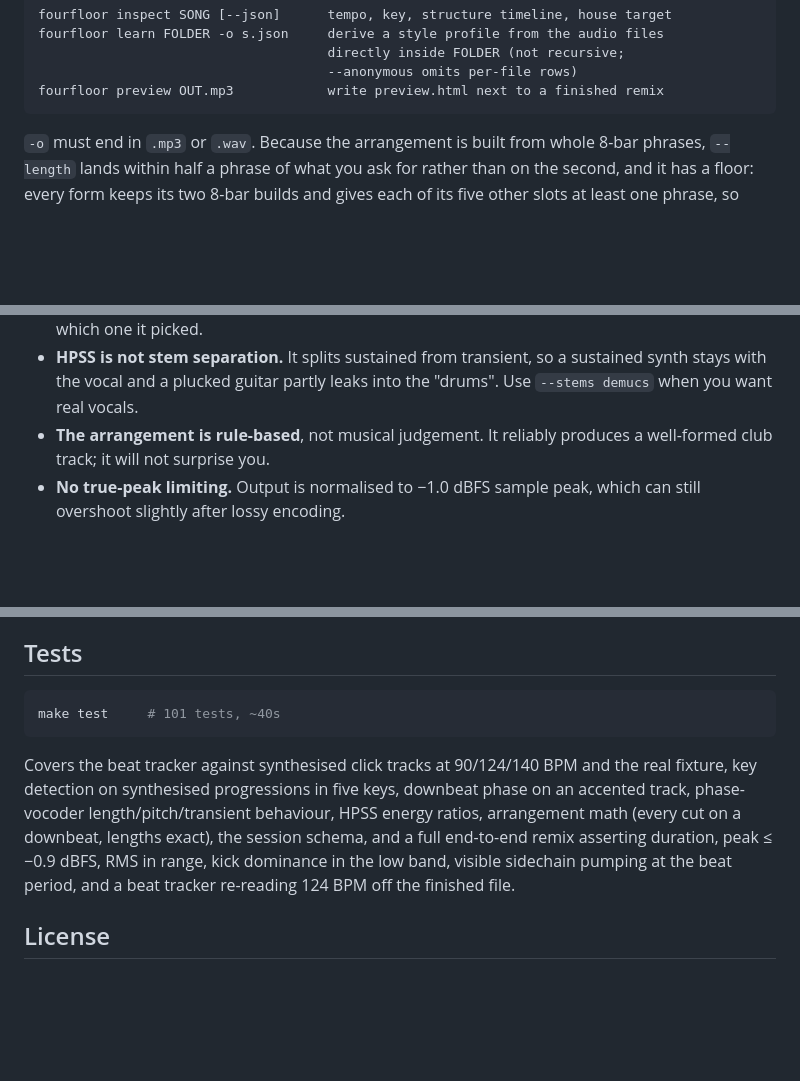
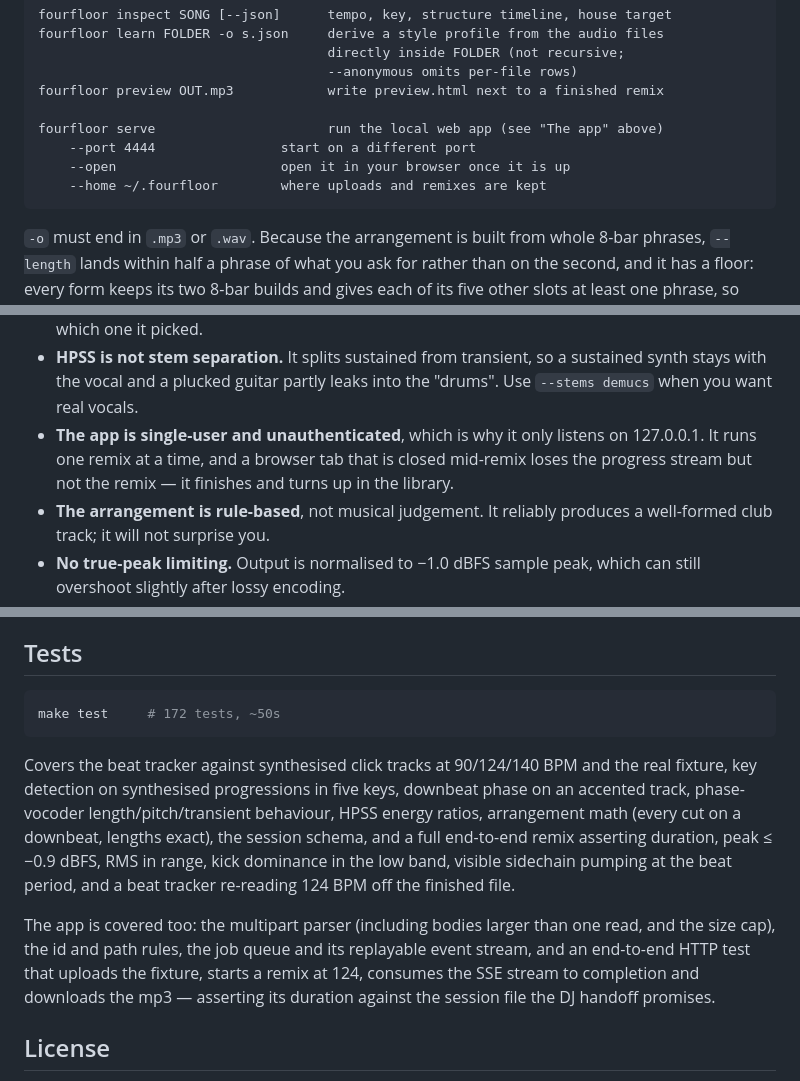
Before and after one commit to neelbarm/fourfloor, a Markdown page: README.md, 3 parts joined by grey strips. Drawn GitHub-style; blank space fills up the shorter version.

````diff
--- a/README.md
+++ b/README.md
@@ -164,6 +218,11 @@ fourfloor learn FOLDER -o s.json     derive a style profile from the audio files
                                      directly inside FOLDER (not recursive;
                                      --anonymous omits per-file rows)
 fourfloor preview OUT.mp3            write preview.html next to a finished remix
+
+fourfloor serve                      run the local web app (see "The app" above)
+    --port 4444                start on a different port
+    --open                     open it in your browser once it is up
+    --home ~/.fourfloor        where uploads and remixes are kept
 ```
 
 `-o` must end in `.mp3` or `.wav`. Because the arrangement is built from whole
@@ -233,6 +292,10 @@ with no key and no network.
 - **HPSS is not stem separation.** It splits sustained from transient, so a
   sustained synth stays with the vocal and a plucked guitar partly leaks into the
   "drums". Use `--stems demucs` when you want real vocals.
+- **The app is single-user and unauthenticated**, which is why it only listens
+  on 127.0.0.1. It runs one remix at a time, and a browser tab that is closed
+  mid-remix loses the progress stream but not the remix — it finishes and turns
+  up in the library.
 - **The arrangement is rule-based**, not musical judgement. It reliably produces a
   well-formed club track; it will not surprise you.
 - **No true-peak limiting.** Output is normalised to −1.0 dBFS sample peak, which
@@ -248,7 +311,7 @@ with no key and no network.
 ## Tests
 
 ```bash
-make test     # 101 tests, ~40s
+make test     # 172 tests, ~50s
 ```
 
 Covers the beat tracker against synthesised click tracks at 90/124/140 BPM and
@@ -259,6 +322,12 @@ session schema, and a full end-to-end remix asserting duration, peak ≤ −0.9
 RMS in range, kick dominance in the low band, visible sidechain pumping at the
 beat period, and a beat tracker re-reading 124 BPM off the finished file.
 
+The app is covered too: the multipart parser (including bodies larger than one
+read, and the size cap), the id and path rules, the job queue and its replayable
+event stream, and an end-to-end HTTP test that uploads the fixture, starts a
+remix at 124, consumes the SSE stream to completion and downloads the mp3 —
+asserting its duration against the session file the DJ handoff promises.
+
 ## License
 
 MIT © Neel Barmecha. The bundled fixture `fixtures/lofi-7.mp3` and the demo output
````
Also changed, not shown: other parts of README.md (+54 -0 lines), docs/app.png (added), 1 other file.
